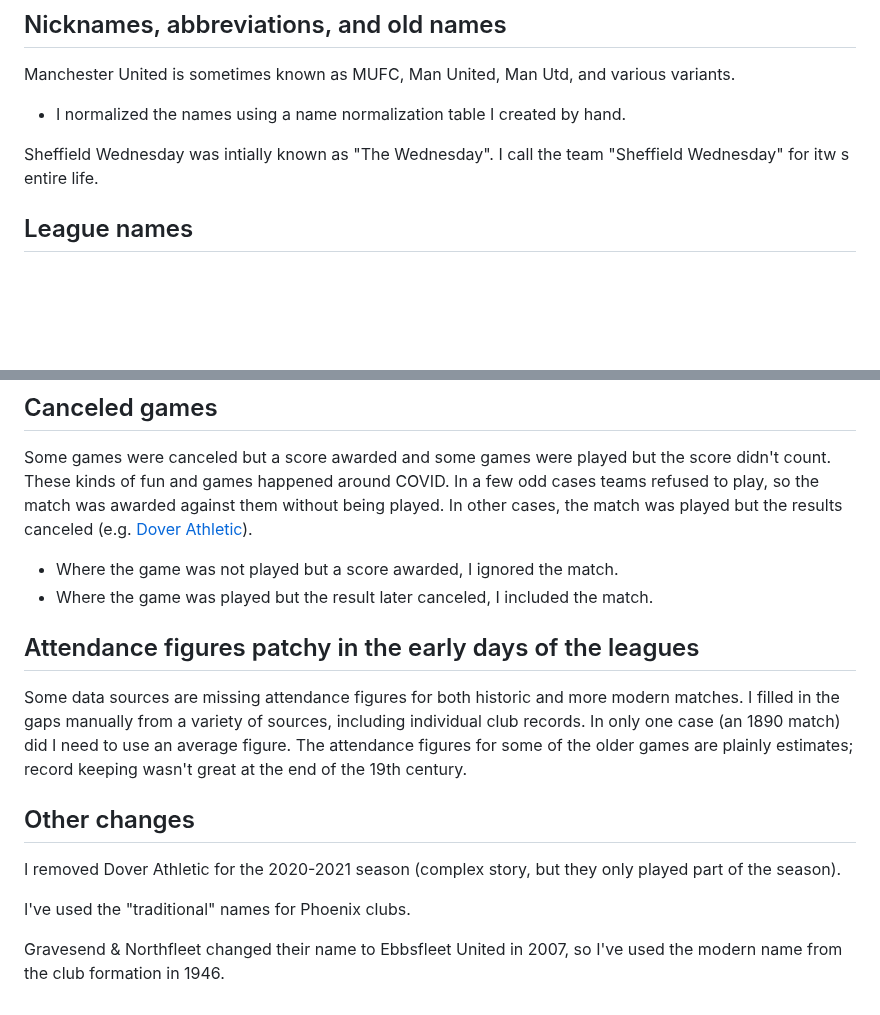
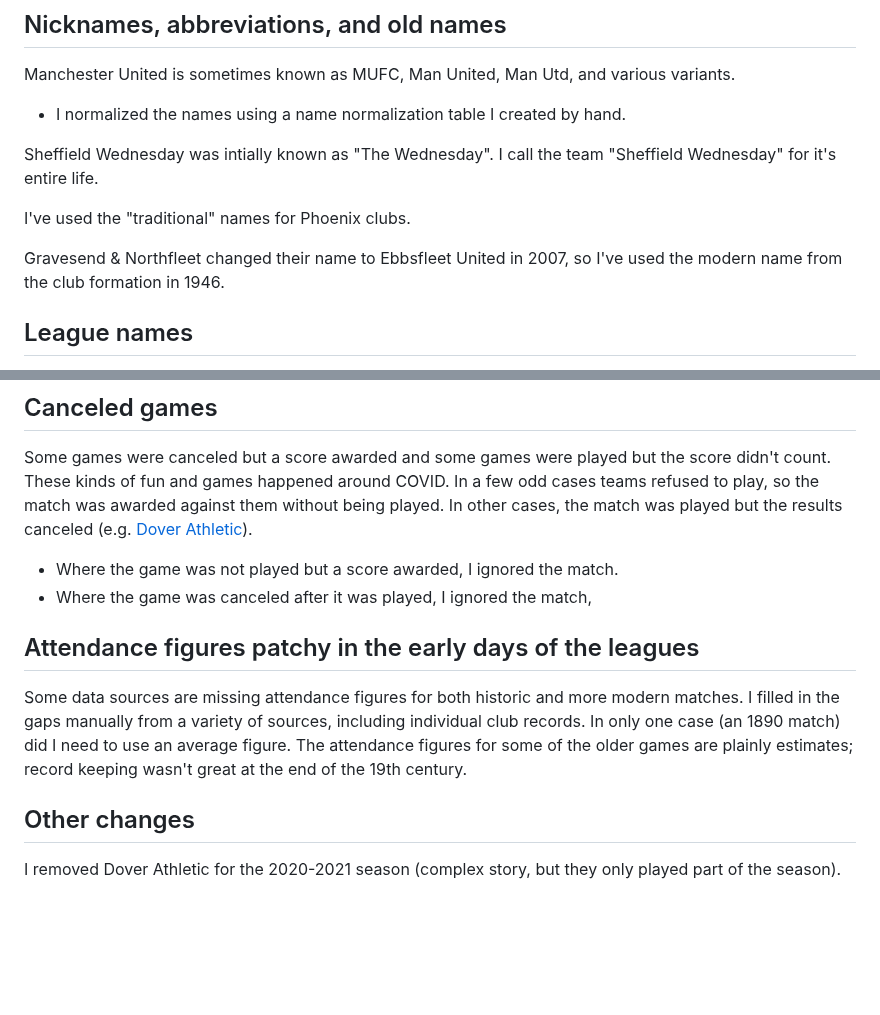
Before and after one commit to MikeWoodward/English-Football-Forecasting, a Markdown page: Code/DataCleansing/README.md, 2 parts joined by grey strips. Rendered like a GitHub page; blank space fills up the shorter version.

```diff
--- a/Code/DataCleansing/README.md
+++ b/Code/DataCleansing/README.md
@@ -26,7 +26,11 @@ Wimbledon moved to to Milton Keynes in 2004 and changed their name to "Milton Ke
 Manchester United is sometimes known as MUFC, Man United, Man Utd, and various variants.
   -  I normalized the names using a name normalization table I created by hand.
 
-Sheffield Wednesday was intially known as "The Wednesday". I call the team "Sheffield Wednesday" for itw s entire life.
+Sheffield Wednesday was intially known as "The Wednesday". I call the team "Sheffield Wednesday" for it's entire life.
+
+I've used the "traditional" names for Phoenix clubs.
+
+Gravesend & Northfleet changed their name to Ebbsfleet United in 2007, so I've used the modern name from the club formation in 1946.
 
 ## League names
 
@@ -37,7 +41,7 @@ English football since the early 1990s has had a convoluted history of renaming
 
 Some games were canceled but a score awarded and some games were played but the score didn't count. These kinds of fun and games happened around COVID. In a few odd cases teams refused to play, so the match was awarded against them without being played. In other cases, the match was played but the results canceled (e.g. [Dover Athletic](https://en.wikipedia.org/wiki/Dover_Athletic_F.C.)).
   - Where the game was not played but a score awarded, I ignored the match.
-  - Where the game was played but the result later canceled, I included the match.
+  - Where the game was canceled after it was played, I ignored the match,
 
 ## Attendance figures patchy in the early days of the leagues
 
@@ -46,7 +50,3 @@ Some data sources are missing attendance figures for both historic and more mode
 ## Other changes
 
 I removed Dover Athletic for the 2020-2021 season (complex story, but they only played part of the season).
-
-I've used the "traditional" names for Phoenix clubs.
-
-Gravesend & Northfleet changed their name to Ebbsfleet United in 2007, so I've used the modern name from the club formation in 1946.
```
